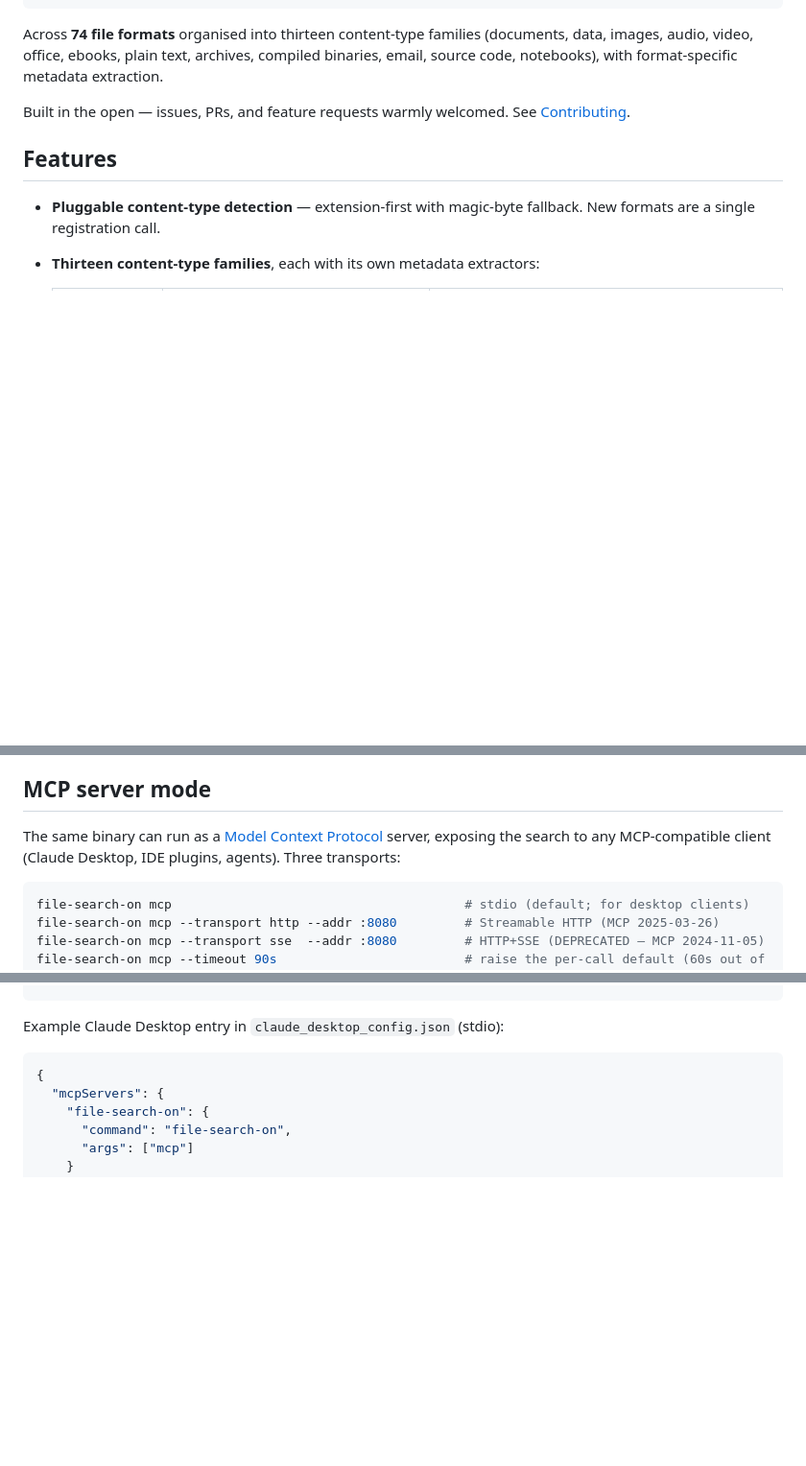
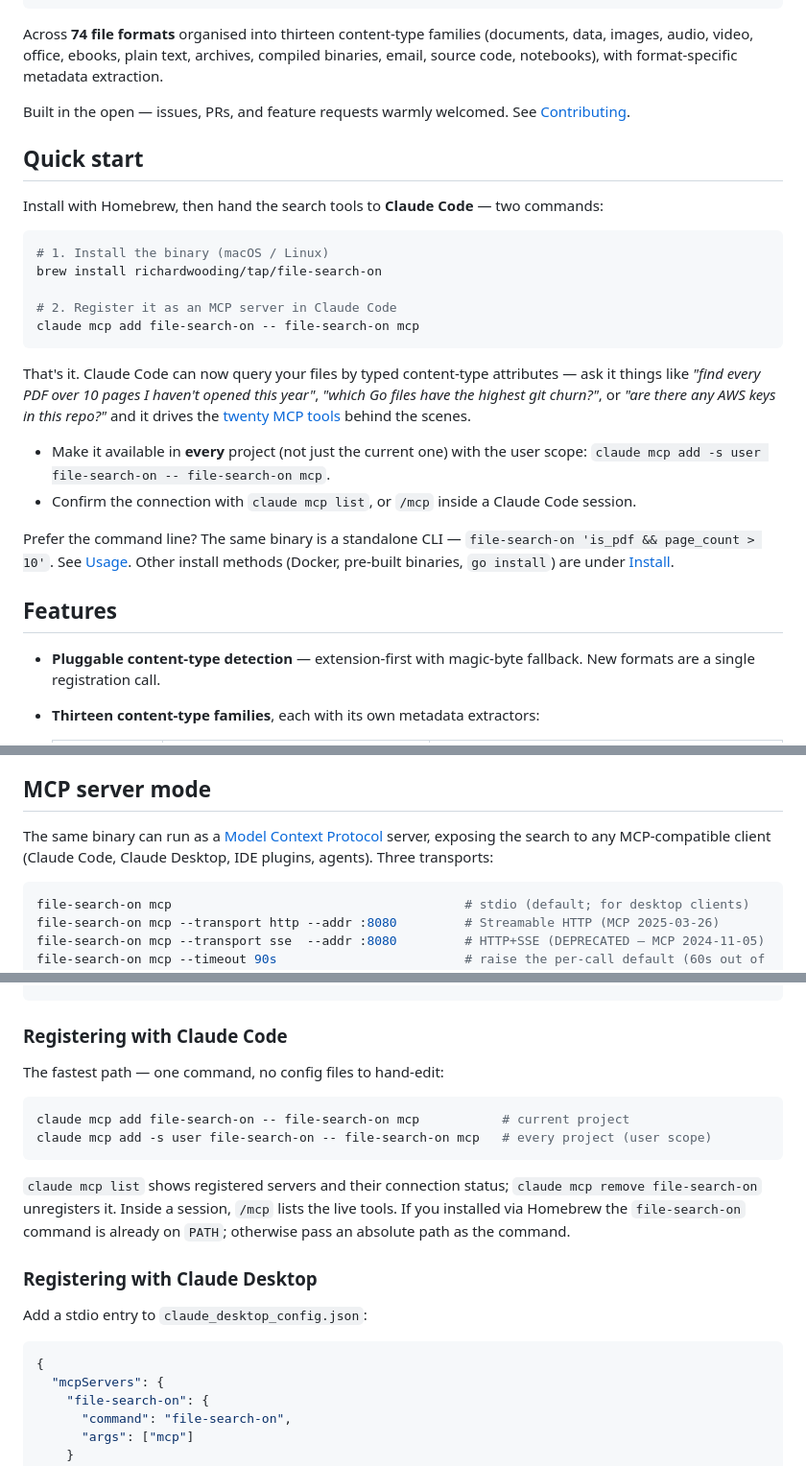
Before and after one commit to richardwooding/file-search-on, a Markdown page: README.md, 3 parts joined by grey strips. Shown at 96% size. GitHub-like rendering; blank space fills up the shorter version.

Commit message:
docs(readme): feature Homebrew install + Claude Code MCP registration (#302)
Two gaps surfaced in the README's onboarding path:

1. Installation was buried below the (long) feature list, so the
   recommended Homebrew path wasn't visible up front.
2. The MCP section only documented Claude Desktop's
   claude_desktop_config.json — there was no mention of Claude Code's
   `claude mcp add`, the one-command registration path.

Changes:
- New "Quick start" section at the top: brew install + `claude mcp add`
  in two commands, with the `-s user` all-projects variant and
  `claude mcp list` / `/mcp` verification.
- MCP server mode now leads with a "Registering with Claude Code"
  subsection (add / list / remove / /mcp), followed by the existing
  Claude Desktop JSON block. Added Claude Code to the client list.

The detailed Install section (already Homebrew-first) is unchanged.

Co-authored-by: Richard Wooding <richardwooding@Richards-Virtual-Machine.local>
Co-authored-by: Claude Opus 4.8 (1M context) <noreply@anthropic.com>

````diff
--- a/README.md
+++ b/README.md
@@ -21,6 +21,25 @@ file-search-on 'is_markdown && ngram_similarity(title, "kubernetes", 2) > 0.6'
 Across **74 file formats** organised into thirteen content-type families (documents, data, images, audio, video, office, ebooks, plain text, archives, compiled binaries, email, source code, notebooks), with format-specific metadata extraction.
 
 Built in the open — issues, PRs, and feature requests warmly welcomed. See [Contributing](#contributing).
+
+## Quick start
+
+Install with Homebrew, then hand the search tools to **Claude Code** — two commands:
+
+```sh
+# 1. Install the binary (macOS / Linux)
+brew install richardwooding/tap/file-search-on
+
+# 2. Register it as an MCP server in Claude Code
+claude mcp add file-search-on -- file-search-on mcp
+```
+
+That's it. Claude Code can now query your files by typed content-type attributes — ask it things like *"find every PDF over 10 pages I haven't opened this year"*, *"which Go files have the highest git churn?"*, or *"are there any AWS keys in this repo?"* and it drives the [twenty MCP tools](#mcp-server-mode) behind the scenes.
+
+- Make it available in **every** project (not just the current one) with the user scope: `claude mcp add -s user file-search-on -- file-search-on mcp`.
+- Confirm the connection with `claude mcp list`, or `/mcp` inside a Claude Code session.
+
+Prefer the command line? The same binary is a standalone CLI — `file-search-on 'is_pdf && page_count > 10'`. See [Usage](#usage). Other install methods (Docker, pre-built binaries, `go install`) are under [Install](#install).
 
 ## Features
 
@@ -393,7 +412,7 @@ CEL's standard string methods (`contains`, `startsWith`, `endsWith`, `matches`,
 
 ## MCP server mode
 
-The same binary can run as a [Model Context Protocol](https://modelcontextprotocol.io) server, exposing the search to any MCP-compatible client (Claude Desktop, IDE plugins, agents). Three transports:
+The same binary can run as a [Model Context Protocol](https://modelcontextprotocol.io) server, exposing the search to any MCP-compatible client (Claude Code, Claude Desktop, IDE plugins, agents). Three transports:
 
 ```sh
 file-search-on mcp                                       # stdio (default; for desktop clients)
@@ -473,7 +492,20 @@ file-search-on mcp --no-index                                            # in-me
 file-search-on mcp --transport http --addr :8080
 ```
 
-Example Claude Desktop entry in `claude_desktop_config.json` (stdio):
+### Registering with Claude Code
+
+The fastest path — one command, no config files to hand-edit:
+
+```sh
+claude mcp add file-search-on -- file-search-on mcp           # current project
+claude mcp add -s user file-search-on -- file-search-on mcp   # every project (user scope)
+```
+
+`claude mcp list` shows registered servers and their connection status; `claude mcp remove file-search-on` unregisters it. Inside a session, `/mcp` lists the live tools. If you installed via Homebrew the `file-search-on` command is already on `PATH`; otherwise pass an absolute path as the command.
+
+### Registering with Claude Desktop
+
+Add a stdio entry to `claude_desktop_config.json`:
 
 ```json
 {
````
